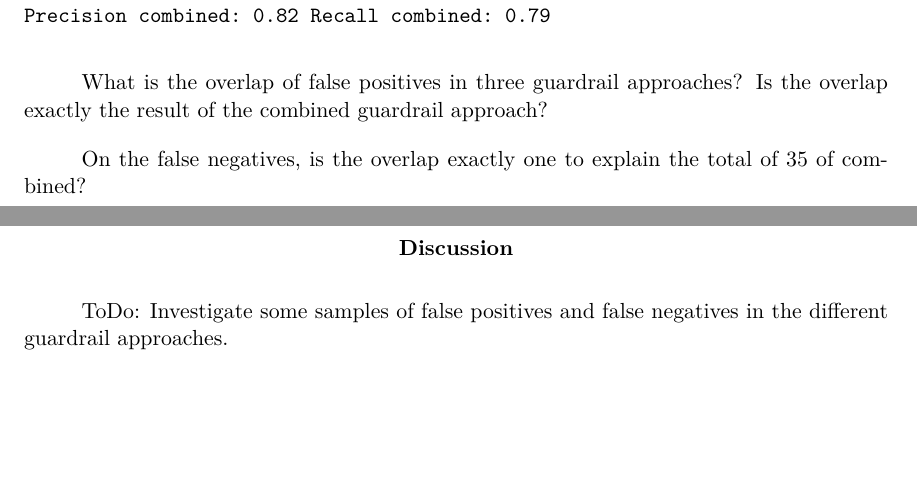
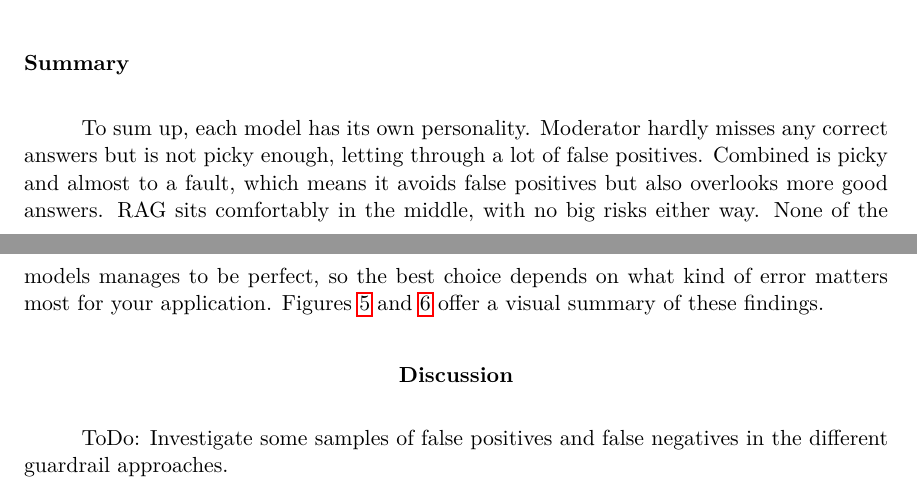
Before and after one commit to abroer/IM1312, a LaTeX paper (report/researchReport-Yasin_Gul-Arjan_Broer.tex, which reads report/contents/results.tex): two parts of pages 9 and 10 of 10 before the commit and two parts of pages 11 and 12 of 12 after it, joined at a grey line, cut at the place of the change, the shorter picture padded with empty space. Compiled offline with pdfLaTeX.

Commit message:
Add detailed results and performance analysis section.

```diff
--- a/report/contents/results.tex
+++ b/report/contents/results.tex
@@ -9,23 +2,7 @@
 
-\begin{verbatim}
-Number of correct answers:
-correct              140
-correct_rag          141
-correct_moderator    181
-correct_combined     132
+We tested three different approaches: RAG, Moderator, and Combined, on a set of 200 medication-related questions. The outcomes were compared to a manual review, which acted as our gold standard for correctness. According to this review, 140 of the answers were considered correct and 60 were incorrect.
 
-Number of false positives rag: 31
-Number of false positives moderator: 49
-Number of false positives combined: 28
-Number of false negatives rag: 29
-Number of false negatives moderator: 7
-Number of false negatives combined: 35
-Precision rag: 0.82 Recall rag: 0.83
-Precision moderator: 0.79 Recall moderator: 0.96
-Precision combined: 0.82 Recall combined: 0.79
-\end{verbatim}
+Looking at Figure~\ref{fig:prediction_performance_bar}, the differences between the models quickly become clear. Moderator picks up the most correct answers, with 133 true positives, and misses only 7 false negatives. However, it also produces the most false positives at 50, which means it can be too generous in what it accepts as correct. Its true negatives are low, only 9, showing it is not strict in filtering out wrong answers.
 
-What is the overlap of false positives in three guardrail approaches?
-Is the overlap exactly the result of the combined guardrail approach?
+RAG finds 109 true positives and 28 true negatives. Both false positives and false negatives stand at 31, which suggests this approach sits right in the middle. RAG does not lean toward one type of error and can be seen as a neutral or balanced option.
 
-On the false negatives, is the overlap exactly one to explain the total of 35 of combined?
@@ -31,0 +37,5 @@ On the false negatives, is the overlap exactly one to explain the total of 35 of
+Throughout this project, correctness was defined using a strict set of criteria. An answer was only considered correct if it matched the manual reviewer's judgment on both the medical content and whether the medication, dosage, and indication were appropriate. Every performance metric reported here uses this definition.
+
+\subsection{Summary}
+
+To sum up, each model has its own personality. Moderator hardly misses any correct answers but is not picky enough, letting through a lot of false positives. Combined is picky and almost to a fault, which means it avoids false positives but also overlooks more good answers. RAG sits comfortably in the middle, with no big risks either way. None of the models manages to be perfect, so the best choice depends on what kind of error matters most for your application. Figures~\ref{fig:prediction_performance_bar} and~\ref{fig:model_performance_comparison_per_metric} offer a visual summary of these findings.
```
Also changed, not shown: report/figures/model_performance comparison_per_metric.png (added), report/figures/prediction_performance_per_approach.png (added), report/contents/results.tex (37 more changed lines).
